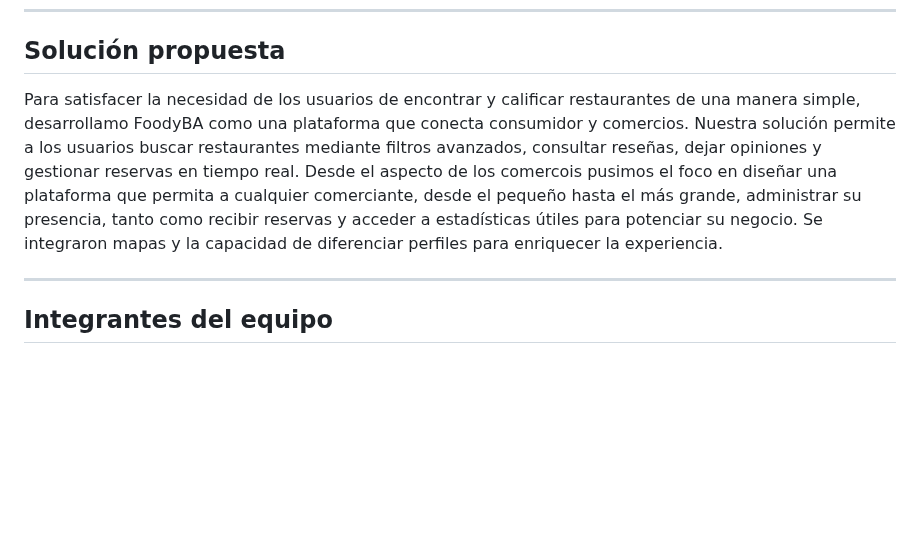
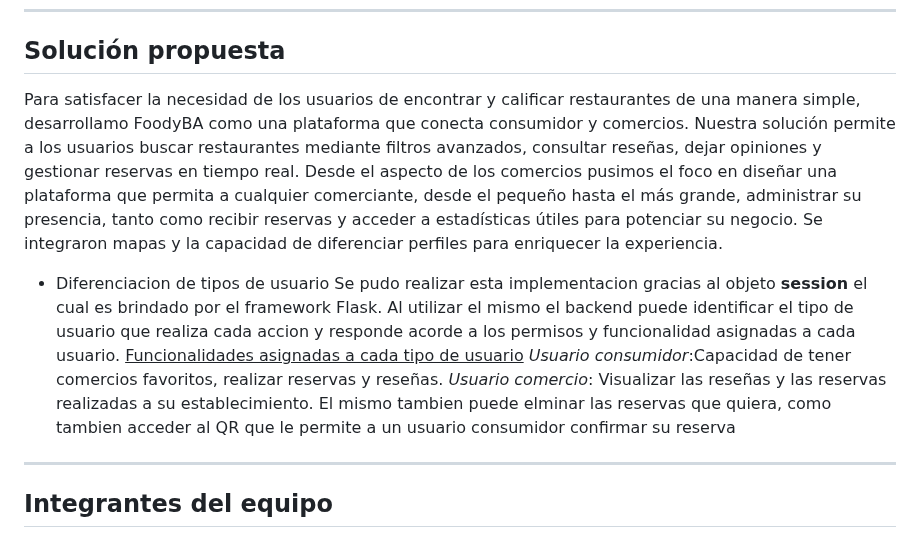
Before and after one commit to roccogb/LoremIpsum, a Markdown page: README.md, the part around the change. Rendered like a GitHub page; blank space fills up the shorter version.

```diff
--- a/README.md
+++ b/README.md
@@ -50,7 +50,13 @@ Este proyecto se desarrolla como trabajo práctico integrador de la materia **In
 ---
 ## Solución propuesta
 
-Para satisfacer la necesidad de los usuarios de encontrar y calificar restaurantes de una manera simple, desarrollamo FoodyBA como una plataforma que conecta consumidor y comercios. Nuestra solución permite a los usuarios buscar restaurantes mediante filtros avanzados, consultar reseñas, dejar opiniones y gestionar reservas en tiempo real. Desde el aspecto de los comercois pusimos el foco en diseñar una plataforma que permita a cualquier comerciante, desde el pequeño hasta el más grande, administrar su presencia, tanto como recibir reservas y acceder a estadísticas útiles para potenciar su negocio. Se integraron mapas y la capacidad de diferenciar perfiles para enriquecer la experiencia.
+Para satisfacer la necesidad de los usuarios de encontrar y calificar restaurantes de una manera simple, desarrollamo FoodyBA como una plataforma que conecta consumidor y comercios. Nuestra solución permite a los usuarios buscar restaurantes mediante filtros avanzados, consultar reseñas, dejar opiniones y gestionar reservas en tiempo real. Desde el aspecto de los comercios pusimos el foco en diseñar una plataforma que permita a cualquier comerciante, desde el pequeño hasta el más grande, administrar su presencia, tanto como recibir reservas y acceder a estadísticas útiles para potenciar su negocio. Se integraron mapas y la capacidad de diferenciar perfiles para enriquecer la experiencia.
+
+* Diferenciacion de tipos de usuario
+  Se pudo realizar esta implementacion gracias al objeto **session** el cual es brindado por el framework Flask. Al utilizar el mismo el backend puede identificar el tipo de usuario que realiza cada accion y responde acorde a los permisos y funcionalidad asignadas a cada usuario.
+  <u>Funcionalidades asignadas a cada tipo de usuario</u>
+  _Usuario consumidor_:Capacidad de tener comercios favoritos, realizar reservas y reseñas.
+  _Usuario comercio_: Visualizar las reseñas y las reservas realizadas a su establecimiento. El mismo tambien puede elminar las reservas que quiera, como tambien acceder al QR que le permite a un usuario consumidor confirmar su reserva
 
 ---
 
```
